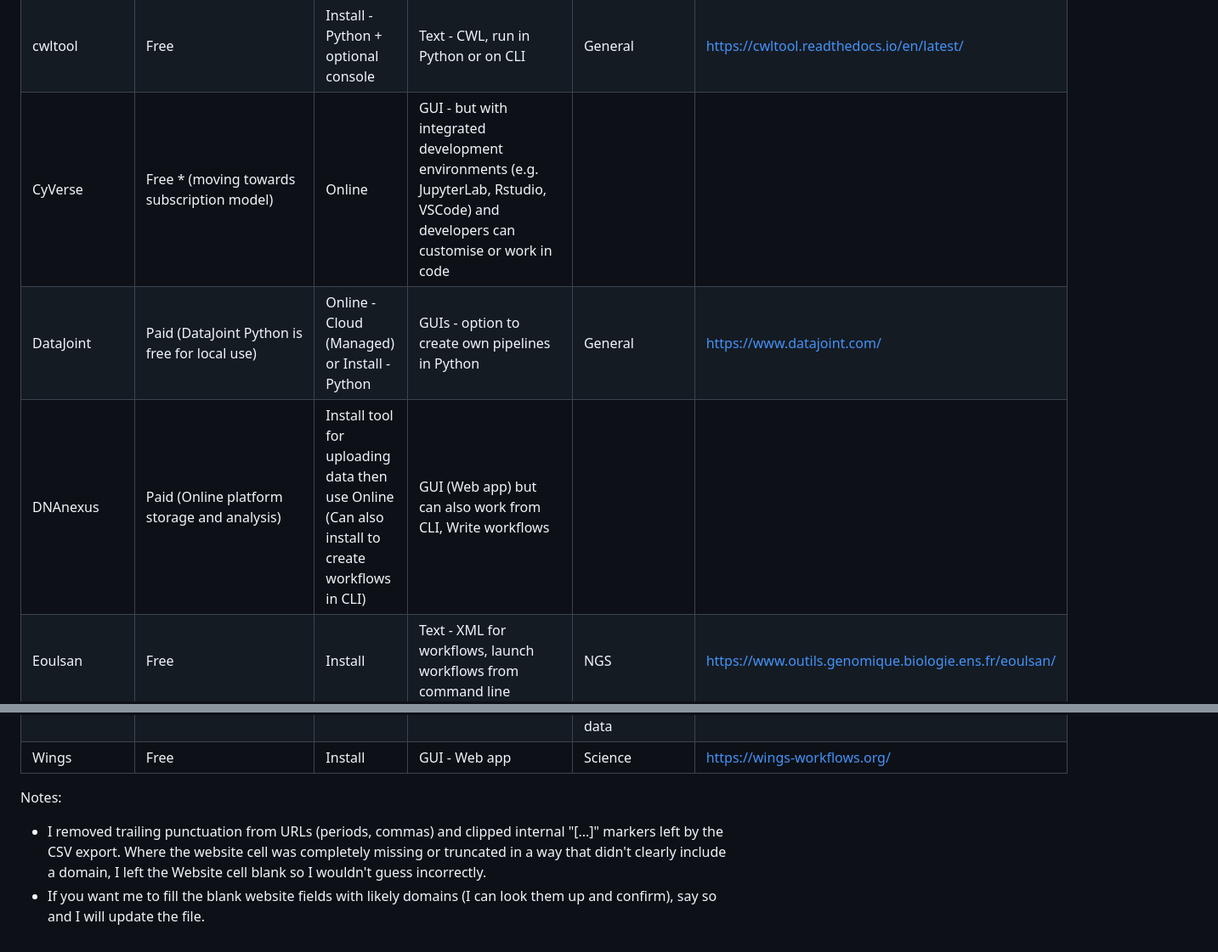
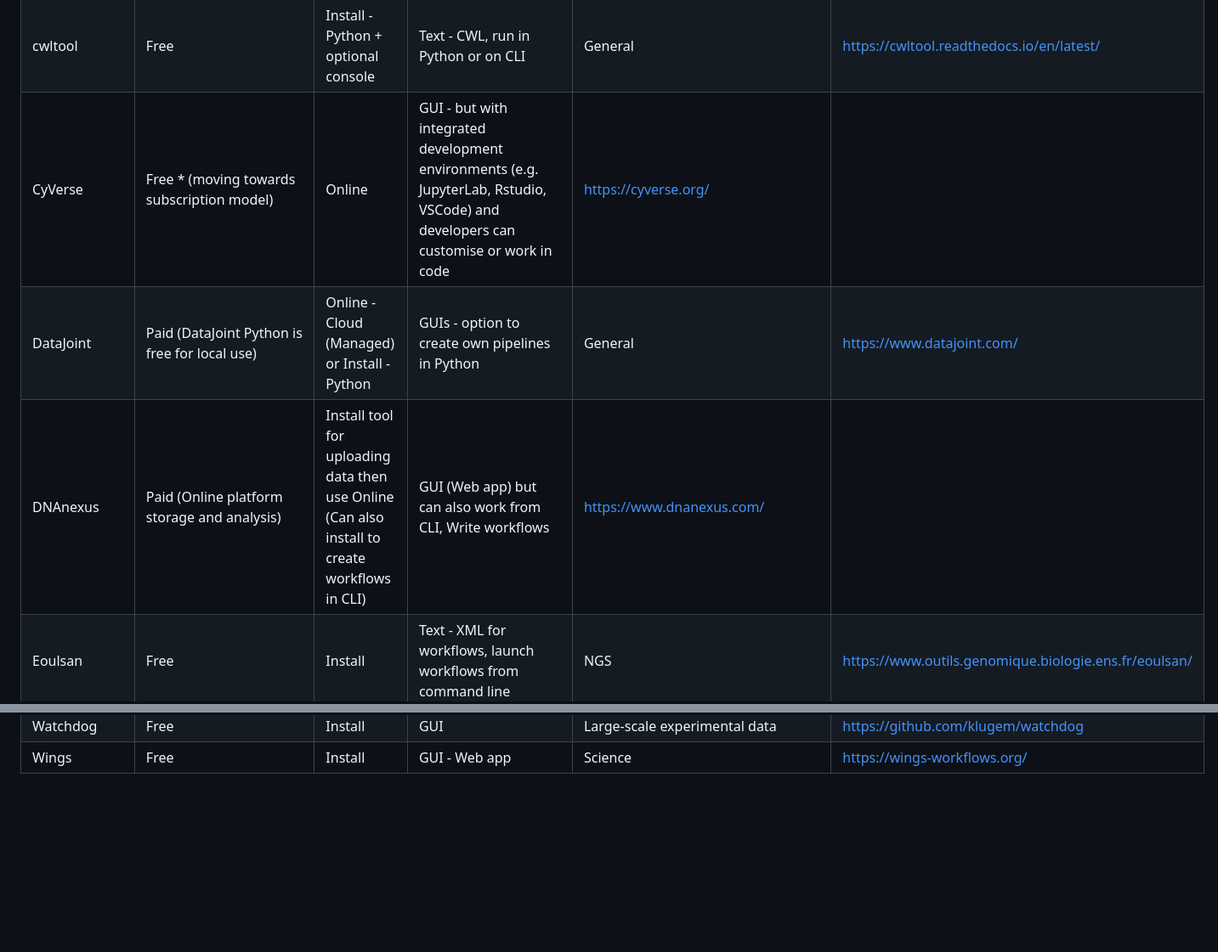
Before and after one commit to MarisaJL/radar-wms, a Markdown page: platforms.md, 2 parts joined by grey strips. Shown at 85% size. GitHub-like rendering; blank space fills up the shorter version.

Commit message:
Editing and filling in missing URLs

```diff
--- a/platforms.md
+++ b/platforms.md
@@ -20,9 +18,9 @@ This file was generated from the original CSV (platforms.csv). I cleaned up webs
 | Cosmos | Free | Install - Python | Code (Python) | Bioinformatics | [https://mizzou-cbmi.github.io/](https://mizzou-cbmi.github.io/) |
 | Cromwell | Free | Install | Text - WDL, run on CLI | Science | [https://cromwell.readthedocs.io/en/latest/](https://cromwell.readthedocs.io/en/latest/) |
 | cwltool | Free | Install - Python + optional console | Text - CWL, run in Python or on CLI | General | [https://cwltool.readthedocs.io/en/latest/](https://cwltool.readthedocs.io/en/latest/) |
-| CyVerse | Free * (moving towards subscription model) | Online | GUI - but with integrated development environments (e.g. JupyterLab, Rstudio, VSCode) and developers can customise or work in code |  |
+| CyVerse | Free * (moving towards subscription model) | Online | GUI - but with integrated development environments (e.g. JupyterLab, Rstudio, VSCode) and developers can customise or work in code | [https://cyverse.org/](https://cyverse.org/) |
 | DataJoint | Paid (DataJoint Python is free for local use) | Online - Cloud (Managed) or Install - Python | GUIs - option to create own pipelines in Python | General | [https://www.datajoint.com/](https://www.datajoint.com/) |
-| DNAnexus | Paid (Online platform storage and analysis) | Install tool for uploading data then use Online (Can also install to create workflows in CLI) | GUI (Web app) but can also work from CLI, Write workflows |  |
+| DNAnexus | Paid (Online platform storage and analysis) | Install tool for uploading data then use Online (Can also install to create workflows in CLI) | GUI (Web app) but can also work from CLI, Write workflows | [https://www.dnanexus.com/](https://www.dnanexus.com/) |
 | Eoulsan | Free | Install | Text - XML for workflows, launch workflows from command line | NGS | [https://www.outils.genomique.biologie.ens.fr/eoulsan/](https://www.outils.genomique.biologie.ens.fr/eoulsan/) |
 | FlowJo / SeqGeq | Paid (for Software license) | Install | GUI | Single cell and flow cytometry | [https://www.flowjo.com/](https://www.flowjo.com/) |
 | Galaxy | Free * | Online (Can Install) | GUI,but CLI option when installed and Interactive environments for code (e.g. Rstudio, JupyterLab) | Bioinformatics and beyond | [https://galaxyproject.org/](https://galaxyproject.org/) |
@@ -59,8 +57,3 @@ This file was generated from the original CSV (platforms.csv). I cleaned up webs
 | VarSeq | Paid (Software license, training, support) | Install -Desktop App | GUI | Genomics | [https://www.goldenhelix.com/products/VarSeq/](https://www.goldenhelix.com/products/VarSeq/) |
 | Watchdog | Free | Install | GUI | Large-scale experimental data | [https://github.com/klugem/watchdog](https://github.com/klugem/watchdog) |
 | Wings | Free | Install | GUI - Web app | Science | [https://wings-workflows.org/](https://wings-workflows.org/) |
-
-
-Notes:
-- I removed trailing punctuation from URLs (periods, commas) and clipped internal "[...]" markers left by the CSV export. Where the website cell was completely missing or truncated in a way that didn't clearly include a domain, I left the Website cell blank so I wouldn't guess incorrectly.
-- If you want me to fill the blank website fields with likely domains (I can look them up and confirm), say so and I will update the file.
```
Also changed, not shown: other parts of platforms.md (+2 -4 lines).
